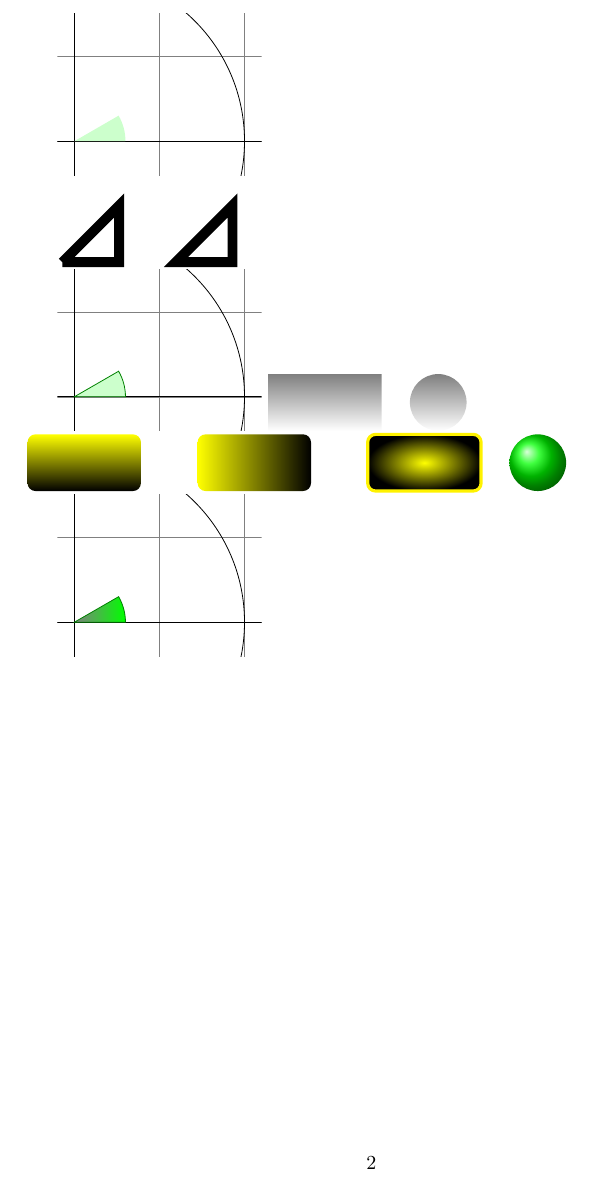
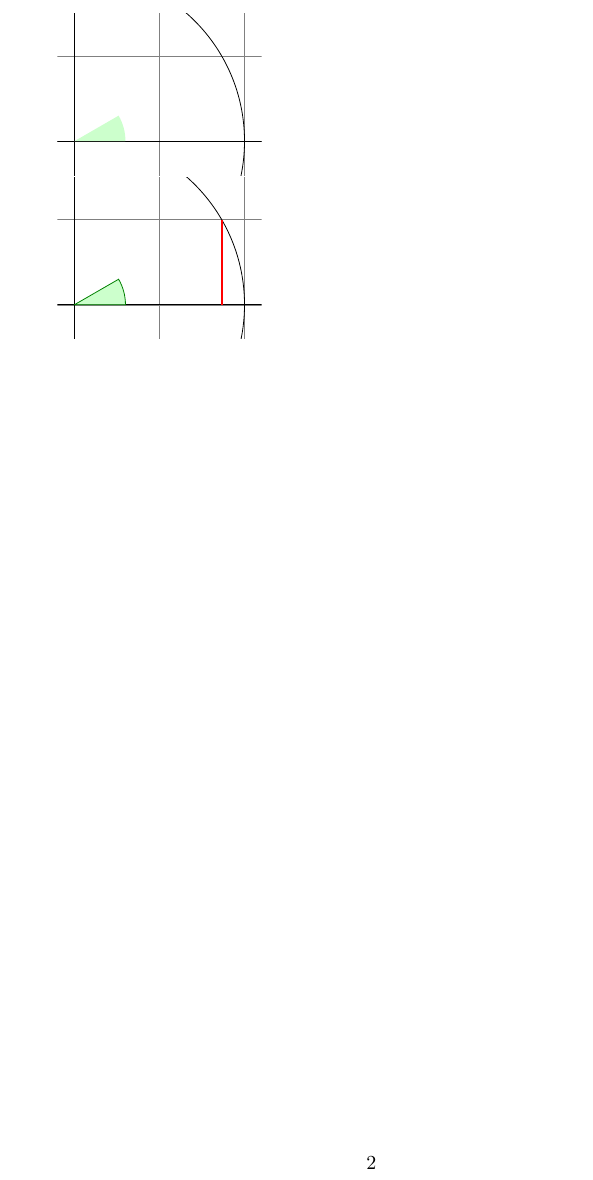
Before and after one commit to DoozyDoz/latex-tikz, a LaTeX document (main.tex): part of page 2 of 2, cut so that both start at the same text. Compiled offline with pdfLaTeX.

Commit message:
line touching circle

```diff
--- a/main.tex
+++ b/main.tex
@@ -82,24 +78,7 @@ arc [start angle=0, end angle=30, radius=3mm] -- cycle;
 \draw (0,0) circle [radius=1cm];
 \filldraw[fill=green!20!white, draw=green!50!black] (0,0) -- (3mm,0mm)
 arc [start angle=0, end angle=30, radius=3mm] -- cycle;
-\end{tikzpicture}
-\tikz \shade (0,0) rectangle (2,1)
-(3,0.5) circle (.5cm); \\
-\begin{tikzpicture}[rounded corners,ultra thick]
-\shade[top color=yellow,bottom color=black] (0,0) rectangle +(2,1);
-\shade[left color=yellow,right color=black] (3,0) rectangle +(2,1);
-\shadedraw[inner color=yellow,outer color=black,draw=yellow] (6,0) rectangle +(2,1);
-\shade[ball color=green] (9,.5) circle (.5cm);\\
+\draw[red,very thick] (30:1cm) -- +(0,-0.5);
 \end{tikzpicture}
 
-\begin{tikzpicture}[scale=3]
-\clip (-0.1,-0.2) rectangle (1.1,0.75);
-\draw[step=.5cm,gray,very thin] (-1.4,-1.4) grid (1.4,1.4);
-\draw (-1.5,0) -- (1.5,0);
-\draw (0,-1.5) -- (0,1.5);
-\draw (0,0) circle [radius=1cm];
-\shadedraw[left color=gray,right color=green, draw=green!50!black]
-(0,0) -- (3mm,0mm)
-arc [start angle=0, end angle=30, radius=3mm] -- cycle;
-\end{tikzpicture}
 \end{document}
```
Also changed, not shown: main.tex (6 more changed lines).
